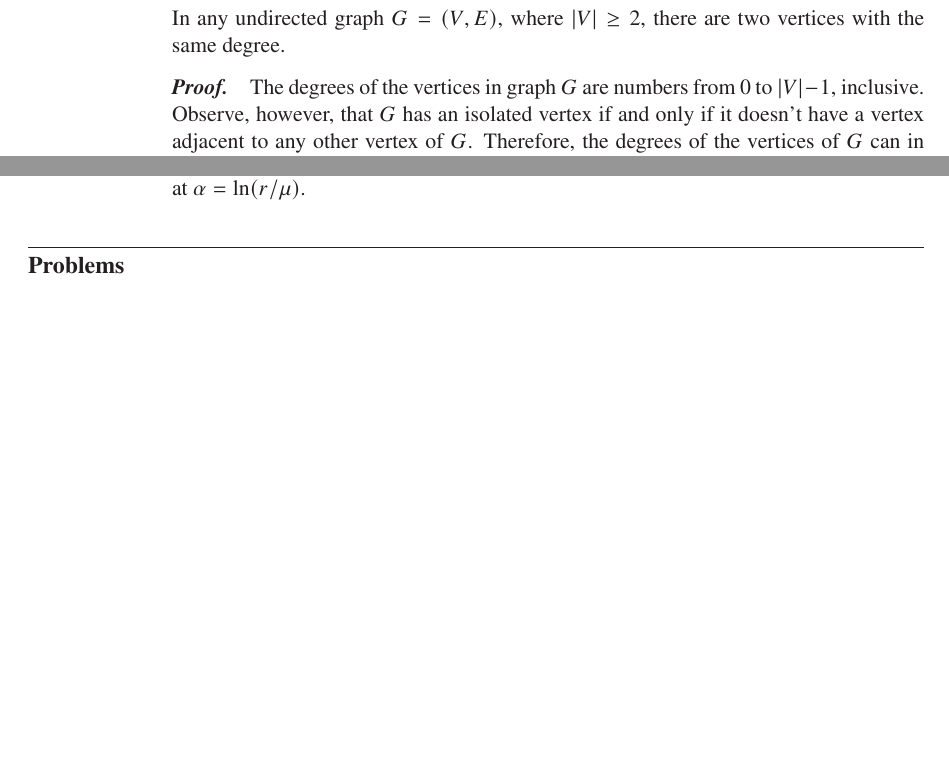
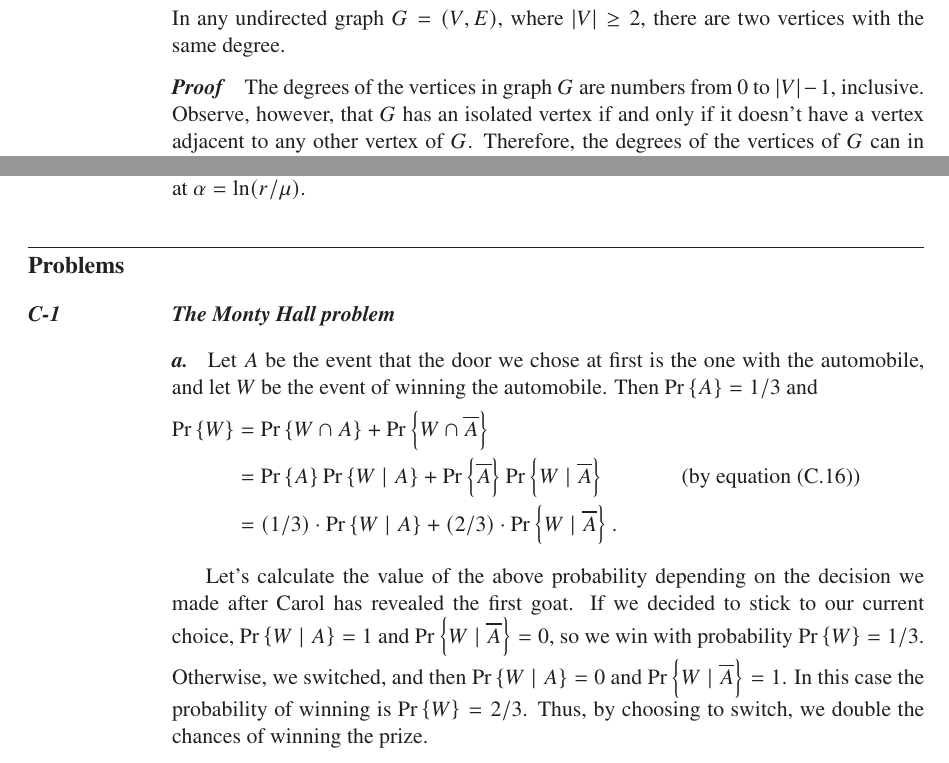
Before and after one commit to wojtask/clrs4e-solutions, a LaTeX thesis (clrs4e-solutions.tex, which reads appendixc/problems/1/a.tex): two parts of pages 25 and 52 of 53, joined at a grey line, cut so that both start at the same text, the shorter picture padded with empty space. Compiled offline with pdfLaTeX; a missing font is replaced by an installed copy or a similar font.

Commit message:
#1530 migrate C-1a

```diff
--- /dev/null
+++ b/appendixc/problems/1/a.tex
@@ -0,0 +1,13 @@
+Let $A$ be the event that the door we chose at first is the one with the automobile, and let $W$ be the event of winning the automobile.
+Then $\Pr{A}=1/3$ and
+\begin{align*}
+    \Pr{W} &= \Pr{W\cap A}+\Pr{W\cap\overline{A}} \\
+    &= \Pr{A}\Pr{W\mid A}+\Pr{\overline{A}}\Pr{W\mid\overline{A}} && \text{(by equation (C.16))} \\
+    &= (1/3)\cdot\Pr{W\mid A}+(2/3)\cdot\Pr{W\mid\overline{A}}.
+\end{align*}
+
+Let's calculate the value of the above probability depending on the decision we made after Carol has revealed the first goat.
+If we decided to stick to our current choice, $\Pr{W\mid A}=1$ and $\Pr{W\mid\overline{A}}=0$, so we win with probability $\Pr{W}=1/3$.
+Otherwise, we switched, and then $\Pr{W\mid A}=0$ and $\Pr{W\mid\overline{A}}=1$.
+In this case the probability of winning is $\Pr{W}=2/3$.
+Thus, by choosing to switch, we double the chances of winning the prize.
--- a/clrs4e-solutions.tex
+++ b/clrs4e-solutions.tex
@@ -169,8 +169,7 @@
 \normalfont \topsep6\p@\@plus6\p@\relax
 \trivlist
 \item\relax
-{\bfseries\itshape
-#1\@addpunct{.}}\hspace\labelsep\ignorespaces
+{\bfseries\itshape #1}\hspace\labelsep\ignorespaces
 }{%
 \popQED\endtrivlist\@endpefalse
 }
```
Also changed, not shown: clrs4e-solutions.tex (3 more changed lines).
